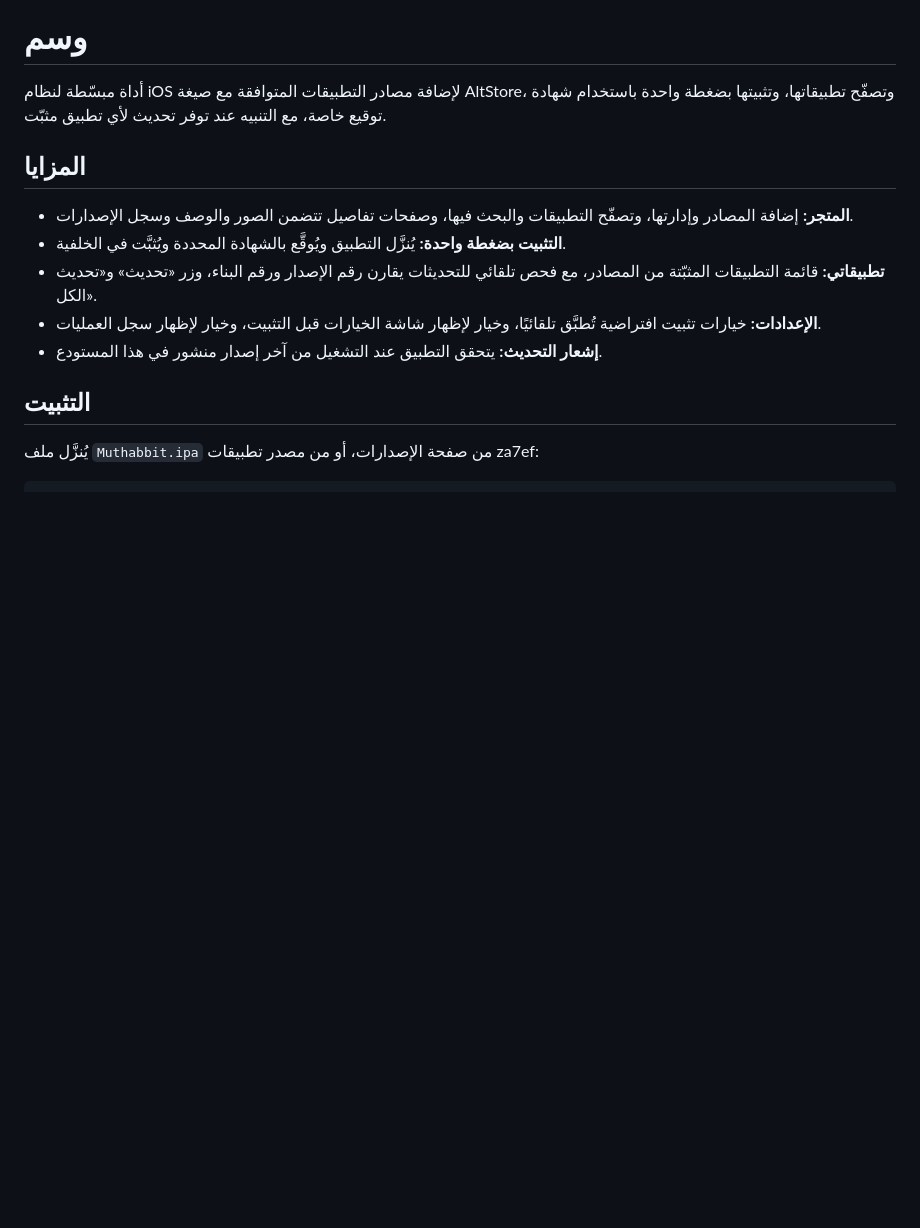
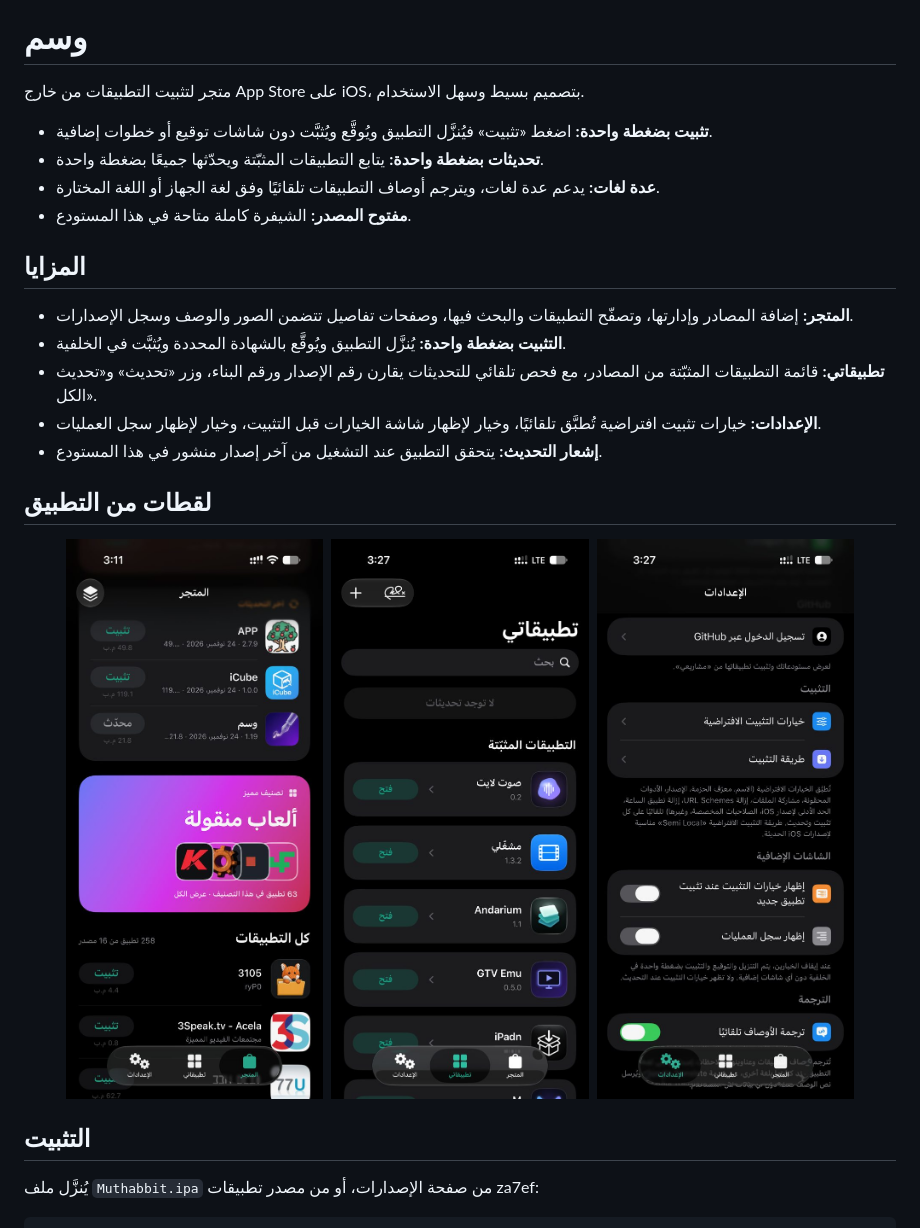
Before and after one commit to za7ef/muthabbit, a Markdown page: README.md, the part around one of its changes. GitHub-like rendering; pictures changed too: docs/screenshots/my-apps.jpg (added), docs/screenshots/settings.jpg (added), docs/screenshots/store.jpg (added); blank space fills up the shorter version.

Commit message:
إضافة الأيقونة ووصف التطبيق ولقطات من التطبيق إلى ملف التعريف [skip ci]

```diff
--- a/README.md
+++ b/README.md
@@ -1,6 +5,11 @@
 # وسم
 
-أداة مبسّطة لنظام iOS لإضافة مصادر التطبيقات المتوافقة مع صيغة AltStore، وتصفّح تطبيقاتها، وتثبيتها بضغطة واحدة باستخدام شهادة توقيع خاصة، مع التنبيه عند توفر تحديث لأي تطبيق مثبّت.
+متجر لتثبيت التطبيقات من خارج App Store على iOS، بتصميم بسيط وسهل الاستخدام.
+
+- **تثبيت بضغطة واحدة:** اضغط «تثبيت» فيُنزَّل التطبيق ويُوقَّع ويُثبَّت دون شاشات توقيع أو خطوات إضافية.
+- **تحديثات بضغطة واحدة:** يتابع التطبيقات المثبّتة ويحدّثها جميعًا بضغطة واحدة.
+- **عدة لغات:** يدعم عدة لغات، ويترجم أوصاف التطبيقات تلقائيًا وفق لغة الجهاز أو اللغة المختارة.
+- **مفتوح المصدر:** الشيفرة كاملة متاحة في هذا المستودع.
 
 ## المزايا
 
@@ -9,6 +18,14 @@
 - **تطبيقاتي:** قائمة التطبيقات المثبّتة من المصادر، مع فحص تلقائي للتحديثات يقارن رقم الإصدار ورقم البناء، وزر «تحديث» و«تحديث الكل».
 - **الإعدادات:** خيارات تثبيت افتراضية تُطبَّق تلقائيًا، وخيار لإظهار شاشة الخيارات قبل التثبيت، وخيار لإظهار سجل العمليات.
 - **إشعار التحديث:** يتحقق التطبيق عند التشغيل من آخر إصدار منشور في هذا المستودع.
+
+## لقطات من التطبيق
+
+<p align="center">
+  <img src="docs/screenshots/store.jpg" width="30%" alt="المتجر">
+  <img src="docs/screenshots/my-apps.jpg" width="30%" alt="تطبيقاتي">
+  <img src="docs/screenshots/settings.jpg" width="30%" alt="الإعدادات">
+</p>
 
 ## التثبيت
 
```
Also changed, not shown: other parts of README.md (+4 -0 lines), docs/icon.png (added).
